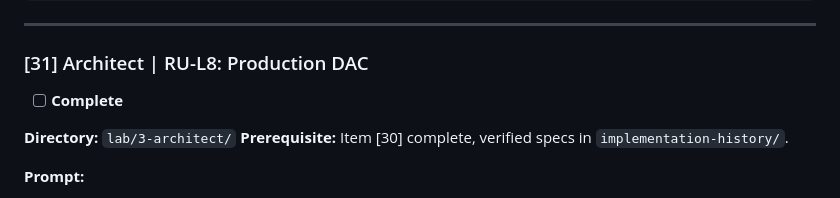
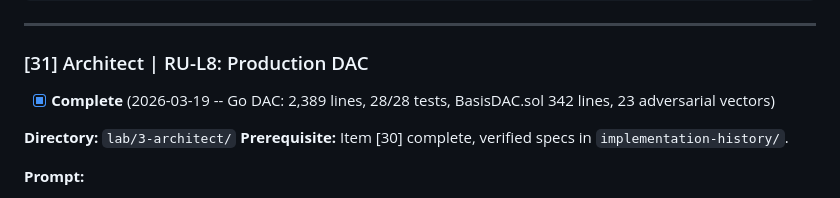
Before and after one commit to sebastian-quintero-osorio/basis-network, a Markdown page: zkl2/docs/ROADMAP_CHECKLIST.md, the part around the change. GitHub-like rendering.

Commit message:
docs(zkl2): mark RU-L8 Architect complete (31/44)
Co-Authored-By: Claude Opus 4.6 (1M context) <noreply@anthropic.com>

```diff
--- a/zkl2/docs/ROADMAP_CHECKLIST.md
+++ b/zkl2/docs/ROADMAP_CHECKLIST.md
@@ -719,7 +719,7 @@ lab/3-architect/implementation-history/node-production-dac/
 
 ### [31] Architect | RU-L8: Production DAC
 
-- [ ] **Complete**
+- [x] **Complete** (2026-03-19 -- Go DAC: 2,389 lines, 28/28 tests, BasisDAC.sol 342 lines, 23 adversarial vectors)
 
 **Directory:** `lab/3-architect/`
 **Prerequisite:** Item [30] complete, verified specs in `implementation-history/`.
```
